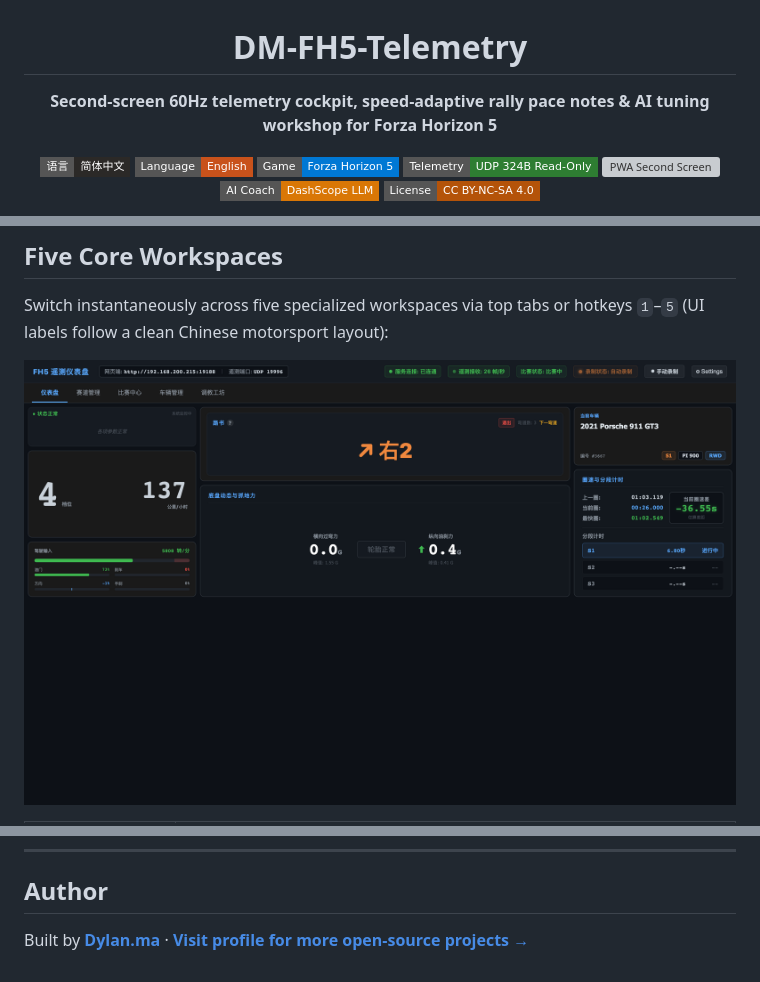
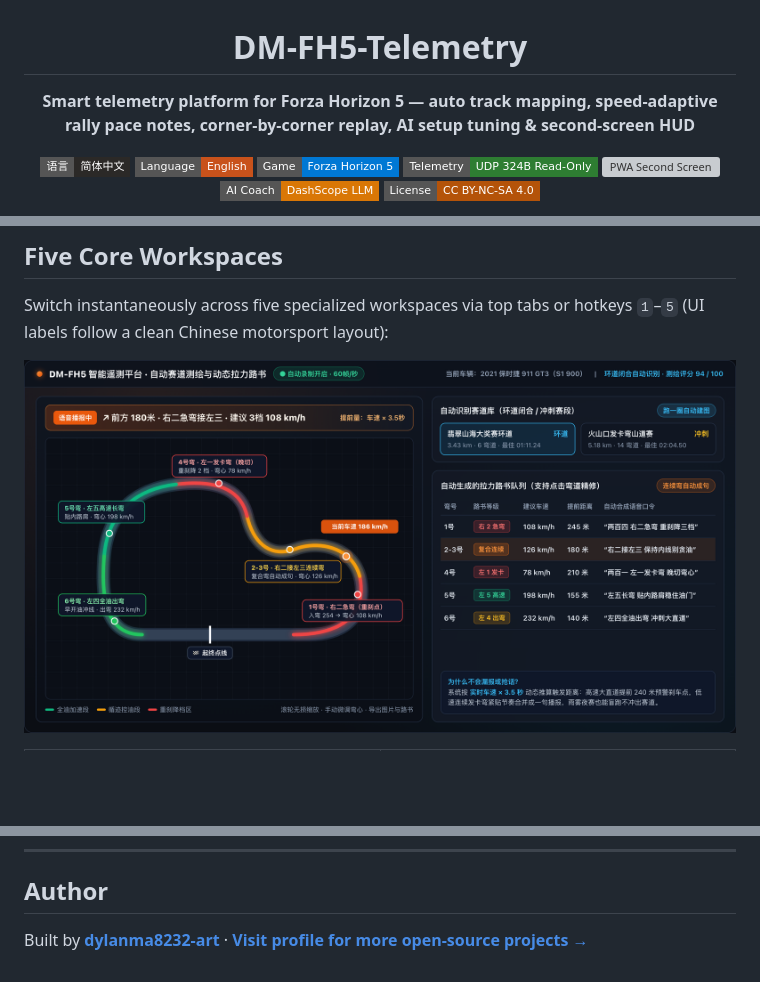
Before and after one commit to dylanma8232-art/DM-FH5-Telemetry, a Markdown page: README_EN.md, 3 parts joined by grey strips. Rendered like a GitHub page; pictures changed too: assets/cockpit-overview.png (deleted), assets/highlight-track-pacenotes.png (added); badges without logos; blank space fills up the shorter version; grey boxes are pictures that could not be loaded.

Commit message:
docs: reposition as FH5 smart telemetry platform with pure-Chinese highlight showcases

```diff
--- a/README_EN.md
+++ b/README_EN.md
@@ -2,7 +2,7 @@
 
 # DM-FH5-Telemetry
 
-**Second-screen 60Hz telemetry cockpit, speed-adaptive rally pace notes & AI tuning workshop for Forza Horizon 5**
+**Smart telemetry platform for Forza Horizon 5 — auto track mapping, speed-adaptive rally pace notes, corner-by-corner replay, AI setup tuning & second-screen HUD**
 
 <p>
   <a href="README.md"><img alt="简体中文" src="https://img.shields.io/badge/语言-简体中文-2b2927?style=flat-square"></a>
@@ -38,5 +38,5 @@ Chasing lap times, running night rally stages, or dialing in suspension setups i
 Switch instantaneously across five specialized workspaces via top tabs or hotkeys `1`–`5` (UI labels follow a clean Chinese motorsport layout):
 
 <p align="center">
-  <img src="assets/cockpit-overview.png" alt="Live Second-Screen Telemetry Cockpit screenshot" width="100%">
+  <img src="assets/highlight-track-pacenotes.png" alt="Auto Track Mapping and Speed-Adaptive Rally Pace Notes" width="100%">
 </p>
@@ -120,4 +131,4 @@ flowchart LR
 
 ## Author
 
-Built by **[Dylan.ma](https://github.com/dylanma8232-art)** · **[Visit profile for more open-source projects →](https://github.com/dylanma8232-art)**
+Built by **[dylanma8232-art](https://github.com/dylanma8232-art)** · **[Visit profile for more open-source projects →](https://github.com/dylanma8232-art)**
```
Also changed, not shown: other parts of README_EN.md (+11 -0 lines), README.md (+73 -60 lines), documents/2026-10-26-深度优化全景方案与风险清单.md (+1 -1 lines), assets/highlight-ai-tuning.png (added), assets/highlight-telemetry-replay.png (added).
